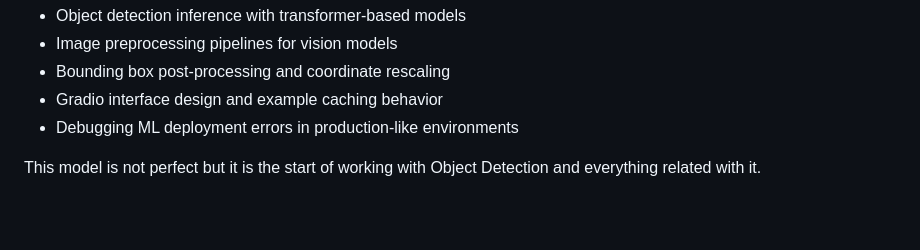
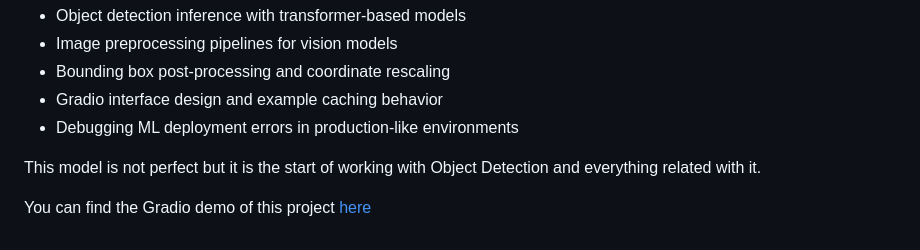
Before and after one commit to pirisc/Portfolio, a Markdown page: Object_Detection/README.md, the part around the change. GitHub-like rendering; blank space fills up the shorter version.

Commit message:
Add Gradio demo link to README
Added link to Gradio demo for the Object Detection project.

```diff
--- a/Object_Detection/README.md
+++ b/Object_Detection/README.md
@@ -91,3 +91,5 @@ Key concepts practiced:
 - Debugging ML deployment errors in production-like environments
 
 This model is not perfect but it is the start of working with Object Detection and everything related with it.
+
+You can find the Gradio demo of this project [here](https://huggingface.co/spaces/Sairii/trashify_demo_v1)
```
